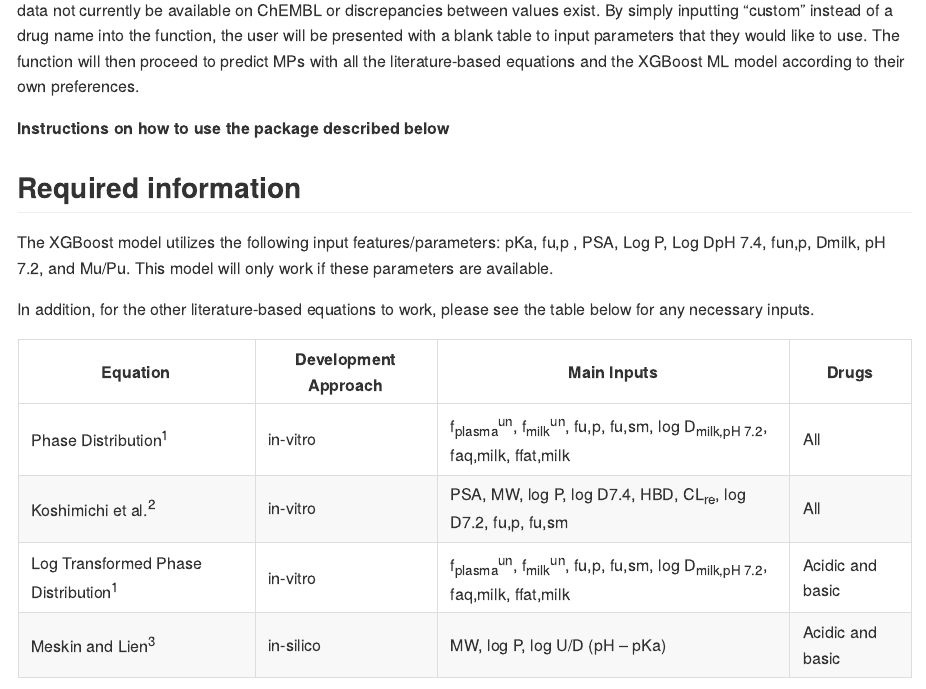
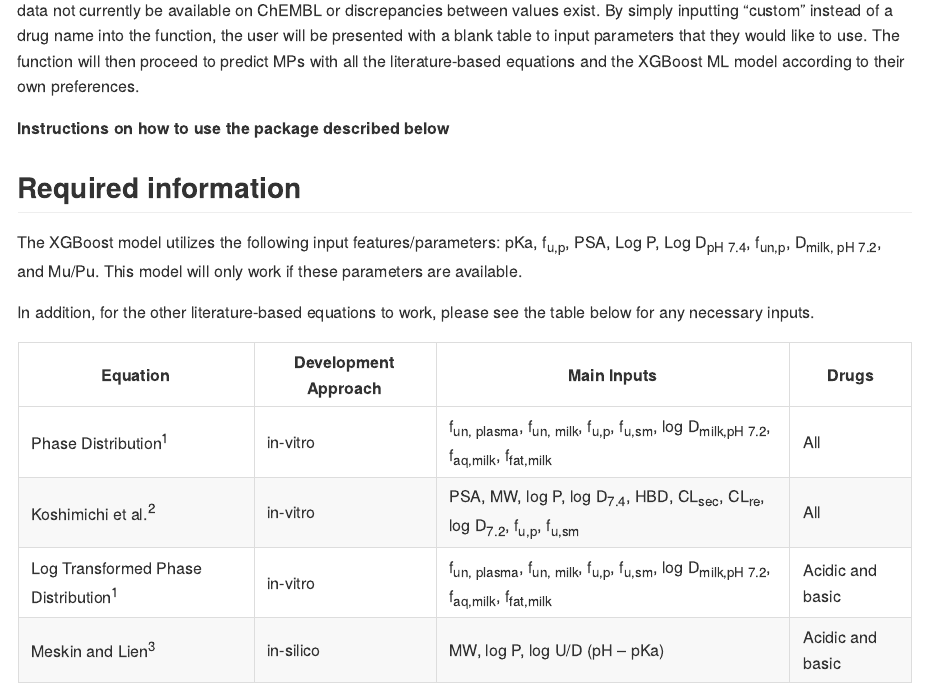
Before and after one commit to pkmslab/Milk_to_plasma_prediction, an R Markdown document (README.Rmd): the page in a window 1100 px wide, from 450 px down. The pictures show the output file README.md that the author committed with the source, drawn offline in the style of GitHub.

Commit message:
Table fixes

```diff
--- a/README.Rmd
+++ b/README.Rmd
@@ -30,15 +30,15 @@ However, the user also has the option to bypass the data scrape and input their
 
 ## Required information
 
-The XGBoost model utilizes the following input features/parameters: pKa, fu,p , PSA, Log P, Log DpH 7.4, fun,p, Dmilk, pH 7.2, and Mu/Pu. This model will only work if these parameters are available.
+The XGBoost model utilizes the following input features/parameters: pKa, f<sub>u,p</sub>, PSA, Log P, Log D<sub>pH 7.4</sub>, f<sub>un,p</sub>, D<sub>milk, pH 7.2</sub>, and Mu/Pu. This model will only work if these parameters are available.
 
 In addition, for the other literature-based equations to work, please see the table below for any necessary inputs.
 
 | **Equation**                     | **Development Approach** | **Main Inputs**                                                                                     | **Drugs**            |
 |----------------------------------|--------------------------|----------------------------------------------------------------------------------------------------|----------------------|
-| Phase Distribution<sup>1</sup>  | in-vitro                 | f<sub>plasma</sub><sup>un</sup>, f<sub>milk</sub><sup>un</sup>, fu,p, fu,sm, log D<sub>milk,pH 7.2</sub>, faq,milk, ffat,milk | All                  |
-| Koshimichi et al.<sup>2</sup>   | in-vitro                 | PSA, MW, log P, log D7.4, HBD, CL<sub>re</sub>, log D7.2, fu,p, fu,sm                               | All                  |
-| Log Transformed Phase Distribution<sup>1</sup> | in-vitro | f<sub>plasma</sub><sup>un</sup>, f<sub>milk</sub><sup>un</sup>, fu,p, fu,sm, log D<sub>milk,pH 7.2</sub>, faq,milk, ffat,milk | Acidic and basic     |
+| Phase Distribution<sup>1</sup>  | in-vitro                 | f<sub>un, plasma</sub>, f<sub>un, milk</sub>, f<sub>u,p</sub>, f<sub>u,sm</sub>, log D<sub>milk,pH 7.2</sub>, f<sub>aq,milk</sub>, f<sub>fat,milk</sub> | All                  |
+| Koshimichi et al.<sup>2</sup>   | in-vitro                 | PSA, MW, log P, log D<sub>7.4</sub>, HBD, CL<sub>sec</sub>, CL<sub>re</sub>, log D<sub>7.2</sub>, f<sub>u,p</sub>, f<sub>u,sm</sub>                               | All                  |
+| Log Transformed Phase Distribution<sup>1</sup> | in-vitro | f<sub>un, plasma</sub>, f<sub>un, milk</sub>, f<sub>u,p</sub>, f<sub>u,sm</sub>, log D<sub>milk,pH 7.2</sub>, f<sub>aq,milk</sub>, f<sub>fat,milk</sub> | Acidic and basic     |
 | Meskin and Lien<sup>3</sup>     | in-silico                | MW, log P, log U/D (pH – pKa)                                                                      | Acidic and basic     |
 
 1.	Fleishaker, J. C. Models and methods for predicting drug transfer into human milk. Advanced Drug Delivery Reviews 55, 643–652 (2003).
```
Also changed, not shown: README.md.
